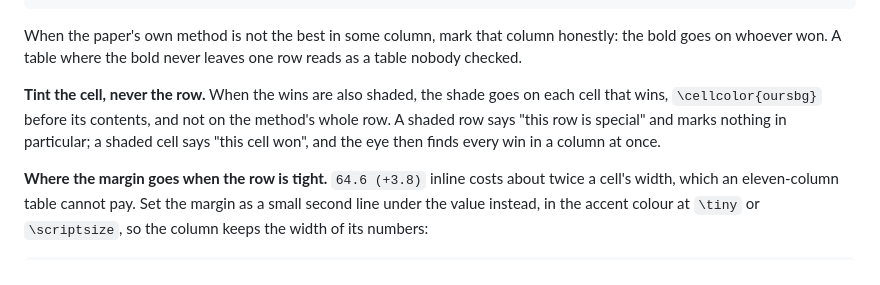
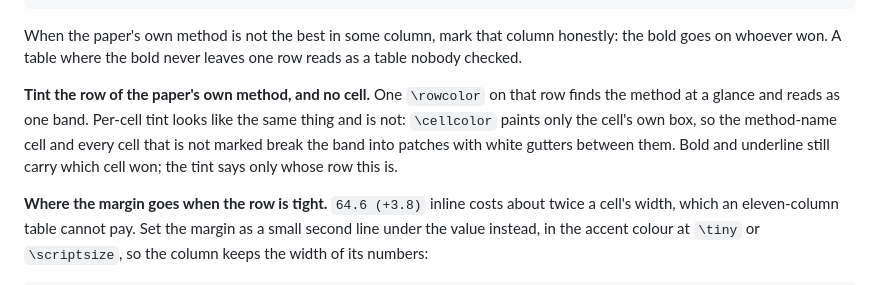
Before and after one commit to Robert-xiaoqiang/dotclaude, a Markdown page: skills/docs-table/SKILL.md, the part around the change. Rendered like a GitHub page.

Commit message:
docs-table: tint the method's row, not its cells
Per-cell tint leaves white gutters where the unmarked cells sit and reads
as patchwork; one rowcolor reads as one band.

```diff
--- a/skills/docs-table/SKILL.md
+++ b/skills/docs-table/SKILL.md
@@ -118,10 +118,11 @@ Define them as macros in the preamble so a restyle is one edit:
 When the paper's own method is not the best in some column, mark that column honestly: the bold goes
 on whoever won. A table where the bold never leaves one row reads as a table nobody checked.
 
-**Tint the cell, never the row.** When the wins are also shaded, the shade goes on each cell
-that wins, `\cellcolor{oursbg}` before its contents, and not on the method's whole row. A shaded
-row says "this row is special" and marks nothing in particular; a shaded cell says "this cell won",
-and the eye then finds every win in a column at once.
+**Tint the row of the paper's own method, and no cell.** One `\rowcolor` on that row finds the
+method at a glance and reads as one band. Per-cell tint looks like the same thing and is not:
+`\cellcolor` paints only the cell's own box, so the method-name cell and every cell that is not
+marked break the band into patches with white gutters between them. Bold and underline still
+carry which cell won; the tint says only whose row this is.
 
 **Where the margin goes when the row is tight.** `64.6 (+3.8)` inline costs about twice a cell's width,
 which an eleven-column table cannot pay. Set the margin as a small second line under the value instead,
```
